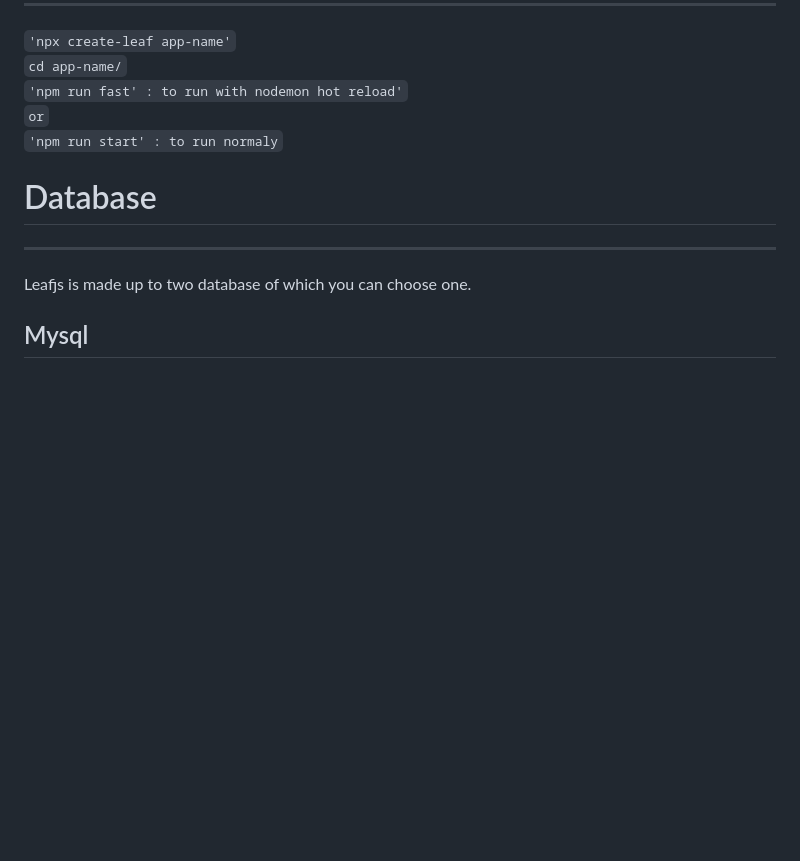
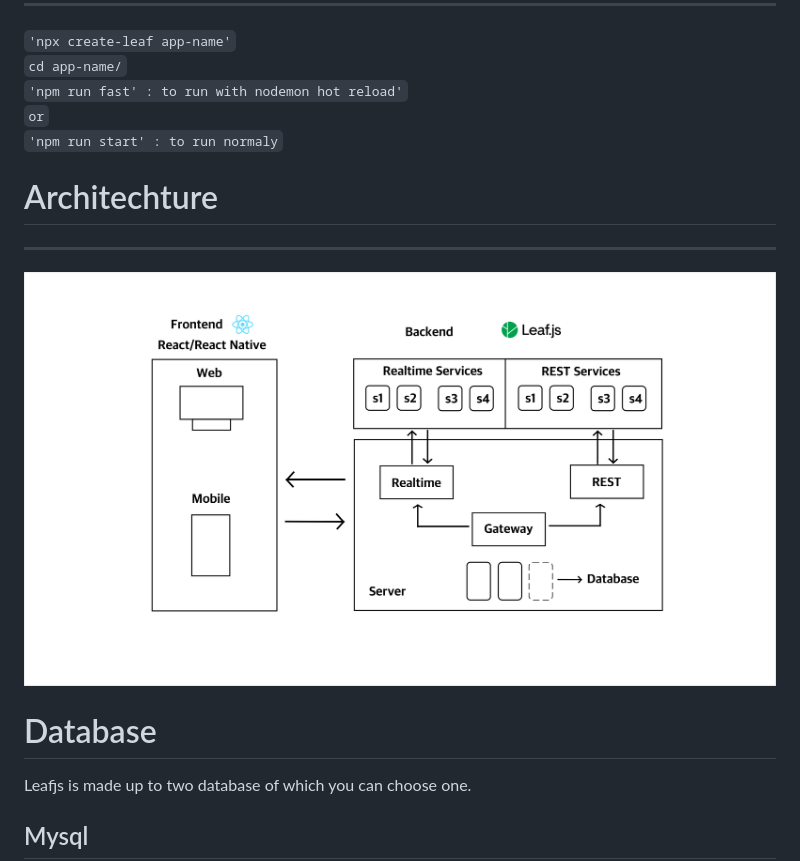
Before and after one commit to aframson/leafjs, a Markdown page: Readme.md, the part around the change. GitHub-like rendering; pictures changed too: public/assets/arc.png; blank space fills up the shorter version.

Commit message:
this vvv

```diff
--- a/Readme.md
+++ b/Readme.md
@@ -21,8 +21,11 @@ these have been configured and abtracted in a way to make you concentrate on you
 <code>or</code><br/>
 <code>'npm run start' : to run normaly</code><br/>
 
+# Architechture
+---
+![image banner](./public/assets/arc.png)
+
 # Database
----
 Leafjs is made up to two database of which you can choose one.
 ## Mysql
 The mysql is set up in 3 example connections
```
